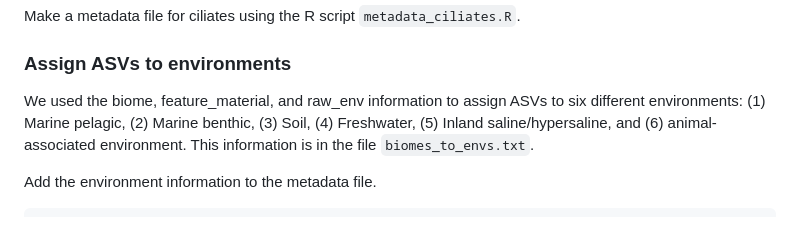
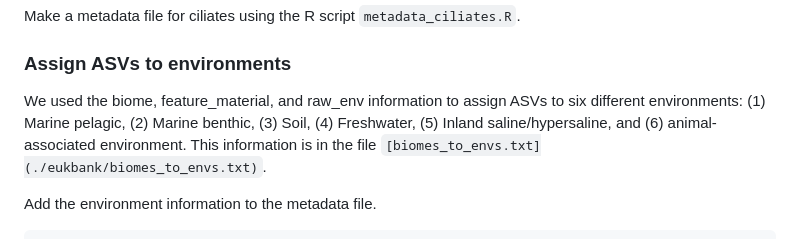
Before and after one commit to Ingridsaeters/Ciliate-niche-evolution, a Markdown page: 00_phylogenies/00_data/README.md, the part around the change. Drawn GitHub-style.

```diff
--- a/00_phylogenies/00_data/README.md
+++ b/00_phylogenies/00_data/README.md
@@ -96,7 +96,7 @@ Make a metadata file for ciliates using the R script `metadata_ciliates.R`.
 
 ### Assign ASVs to environments
 
-We used the biome, feature_material, and raw_env information to assign ASVs to six different environments: (1) Marine pelagic, (2) Marine benthic, (3) Soil, (4) Freshwater, (5) Inland saline/hypersaline, and (6) animal-associated environment. This information is in the file `biomes_to_envs.txt`.
+We used the biome, feature_material, and raw_env information to assign ASVs to six different environments: (1) Marine pelagic, (2) Marine benthic, (3) Soil, (4) Freshwater, (5) Inland saline/hypersaline, and (6) animal-associated environment. This information is in the file `[biomes_to_envs.txt](./eukbank/biomes_to_envs.txt)`.
 
 Add the environment information to the metadata file.
 
```
